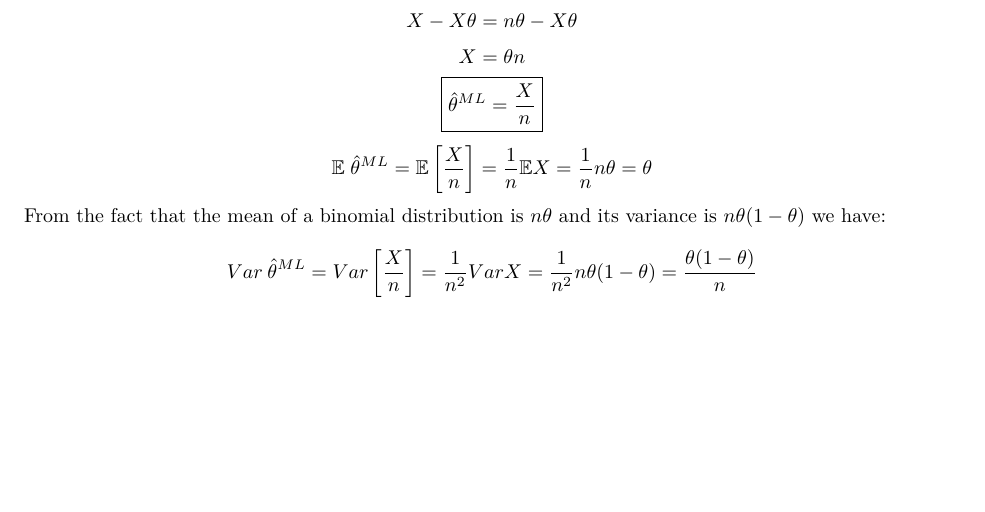
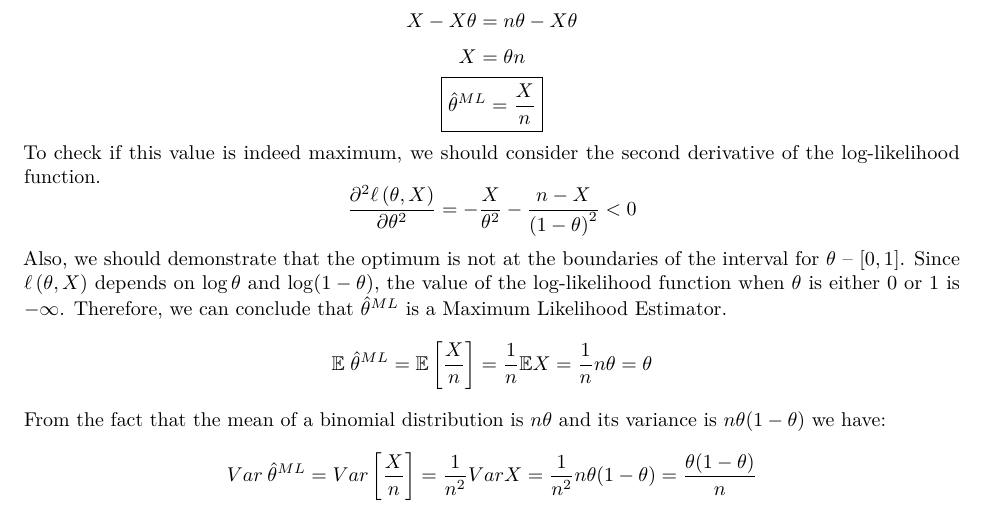
Before and after one commit to sofyasimakova/Statistical-Inference-HW-2, an R Markdown document (HW 2 R Markdown.Rmd): part of page 1 of 5, cut so that both start at the same text, the shorter picture padded with empty space. Rendered offline with R 4.5, knitr and Pandoc, then LaTeX, with nearby package versions; code that draws random numbers runs with fixed seeds of ours; some code elsewhere in the file could not run offline.

Commit message:
Updated Q1 parts a, b, and c.

```diff
--- a/HW 2 R Markdown.Rmd
+++ b/HW 2 R Markdown.Rmd
@@ -28,6 +28,9 @@ $$\frac{X}{\theta}= \frac{ n-X}{1-\theta}$$
 $${X}-{X} \theta= n \theta -{X} \theta$$
 $${X}=\theta n$$
 $$\boxed{\hat{\theta}^{ML}=\frac{X}{n}}$$
+To check if this value is indeed maximum, we should consider the second derivative of the log-likelihood function.
+$$\frac{\partial^2 \ell \left(\theta, X\right)}{\partial \theta^2} = - \frac{X}{\theta^2} - \frac{n-X}{\left(1-\theta\right)^2} < 0$$
+Also, we should demonstrate that the optimum is not at the boundaries of the interval for $\theta$ -- $[0, 1]$. Since $\ell \left(\theta, X\right)$ depends on $\log \theta$ and $\log (1 - \theta)$, the value of the log-likelihood function when $\theta$ is either $0$ or $1$ is $-\infty$. Therefore, we can conclude that $\hat{\theta}^{ML}$ is a Maximum Likelihood Estimator.
 $$\mathbb E \; \hat{\theta}^{ML}= \mathbb E \left[\frac{X}{n}\right] =\frac{1}{n} \mathbb EX =\frac{1}{n} n \theta = \theta$$
 From the fact that the mean of a binomial distribution is $n\theta$ and its variance is $n\theta(1-\theta)$ we have:
 $$Var\:\hat{\theta}^{ML}= Var\left[\frac{X}{n}\right]=\frac{1}{n^2} Var X =\frac{1}{n^2} n\theta(1-\theta)=\frac{\theta(1-\theta)}{n}$$
```
Also changed, not shown: HW 2 R Markdown.Rmd (2 more changed lines).
